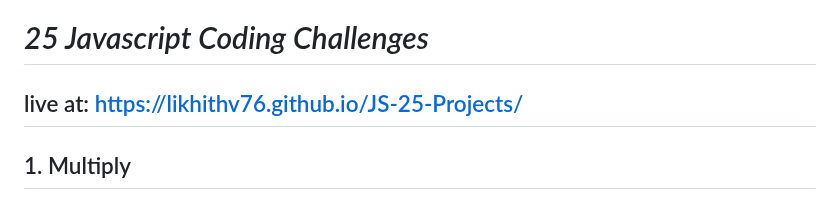
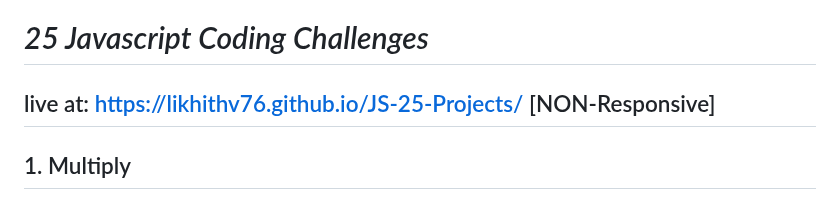
Before and after one commit to likhithv76/JS-25-Projects, a Markdown page: Readme.md, the part around the change. GitHub-like rendering.

```diff
--- a/Readme.md
+++ b/Readme.md
@@ -1,5 +1,5 @@
 # *25 Javascript Coding Challenges*
-live at: https://likhithv76.github.io/JS-25-Projects/
+live at: https://likhithv76.github.io/JS-25-Projects/ [NON-Responsive]
 --------------------------------------
 
 ## 1. Multiply
```
